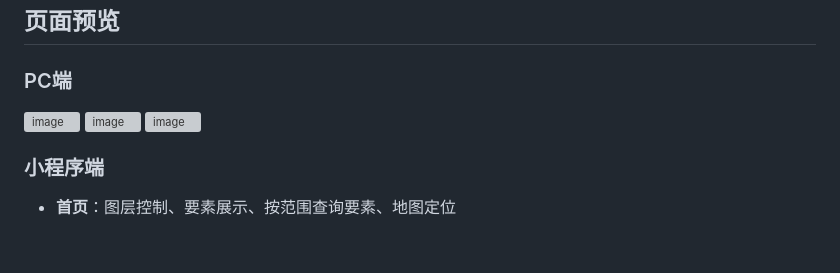
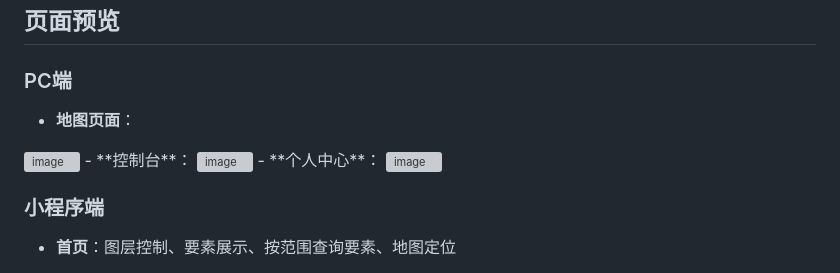
Before and after one commit to Chen-lingxiao/fire-hydrant-webgis, a Markdown page: README.md, the part around one of its changes. Rendered like a GitHub page; blank space fills up the shorter version; grey boxes are pictures that could not be loaded.

```diff
--- a/README.md
+++ b/README.md
@@ -58,8 +58,11 @@
 ## 页面预览
 
 ### PC端
+- **地图页面**：
 <img width="1631" height="748" alt="image" src="https://github.com/user-attachments/assets/dffc1885-a1dc-40f9-b7ad-a2608f8dbbf4" />
+- **控制台**：
 <img width="1631" height="744" alt="image" src="https://github.com/user-attachments/assets/cadbeb1e-9a3b-4642-ac6d-ac7230b254a7" />
+- **个人中心**：
 <img width="1631" height="745" alt="image" src="https://github.com/user-attachments/assets/a765db86-6562-433a-979e-c803f410e108" />
 
 ### 小程序端
```
Also changed, not shown: other parts of README.md (+2 -0 lines).
